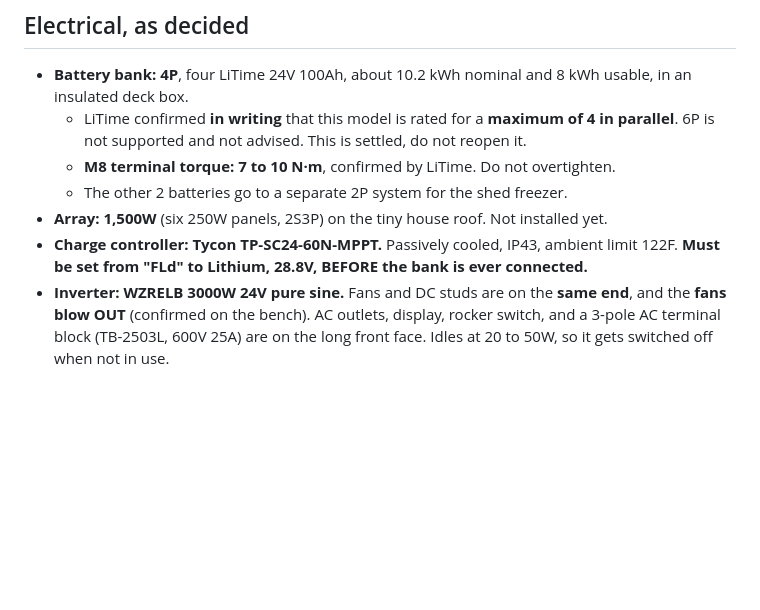
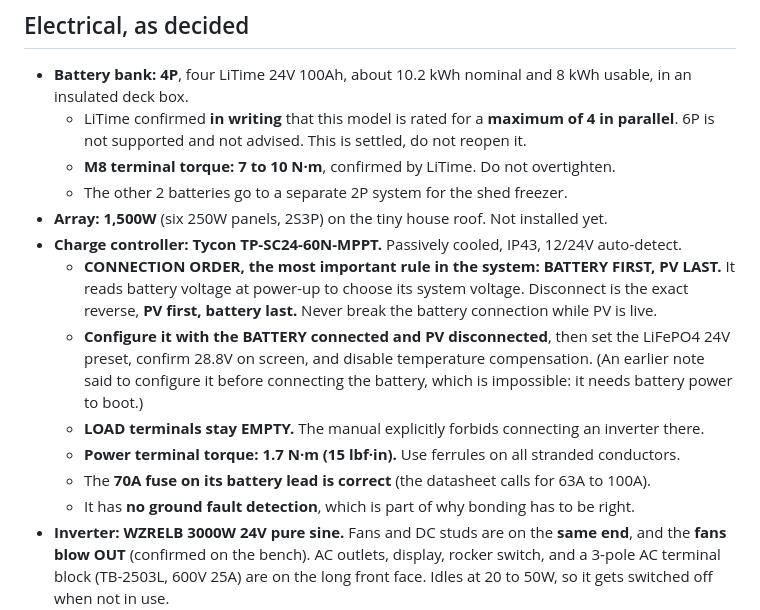
Before and after one commit to thechuch/hedge-field-guide, a Markdown page: PROJECT-BRIEF.md, the part around one of its changes. Drawn GitHub-style; blank space fills up the shorter version.

```diff
--- a/PROJECT-BRIEF.md
+++ b/PROJECT-BRIEF.md
@@ -39,8 +39,17 @@ solar outlet beside them.
   - **M8 terminal torque: 7 to 10 N·m**, confirmed by LiTime. Do not overtighten.
   - The other 2 batteries go to a separate 2P system for the shed freezer.
 - **Array: 1,500W** (six 250W panels, 2S3P) on the tiny house roof. Not installed yet.
-- **Charge controller: Tycon TP-SC24-60N-MPPT.** Passively cooled, IP43, ambient limit 122F.
-  **Must be set from "FLd" to Lithium, 28.8V, BEFORE the bank is ever connected.**
+- **Charge controller: Tycon TP-SC24-60N-MPPT.** Passively cooled, IP43, 12/24V auto-detect.
+  - **CONNECTION ORDER, the most important rule in the system: BATTERY FIRST, PV LAST.** It reads
+    battery voltage at power-up to choose its system voltage. Disconnect is the exact reverse,
+    **PV first, battery last.** Never break the battery connection while PV is live.
+  - **Configure it with the BATTERY connected and PV disconnected**, then set the LiFePO4 24V preset,
+    confirm 28.8V on screen, and disable temperature compensation. (An earlier note said to configure
+    it before connecting the battery, which is impossible: it needs battery power to boot.)
+  - **LOAD terminals stay EMPTY.** The manual explicitly forbids connecting an inverter there.
+  - **Power terminal torque: 1.7 N·m (15 lbf·in).** Use ferrules on all stranded conductors.
+  - The **70A fuse on its battery lead is correct** (the datasheet calls for 63A to 100A).
+  - It has **no ground fault detection**, which is part of why bonding has to be right.
 - **Inverter: WZRELB 3000W 24V pure sine.** Fans and DC studs are on the **same end**, and the
   **fans blow OUT** (confirmed on the bench). AC outlets, display, rocker switch, and a 3-pole AC
   terminal block (TB-2503L, 600V 25A) are on the long front face. Idles at 20 to 50W, so it gets
```
Also changed, not shown: other parts of PROJECT-BRIEF.md (+47 -0 lines).
